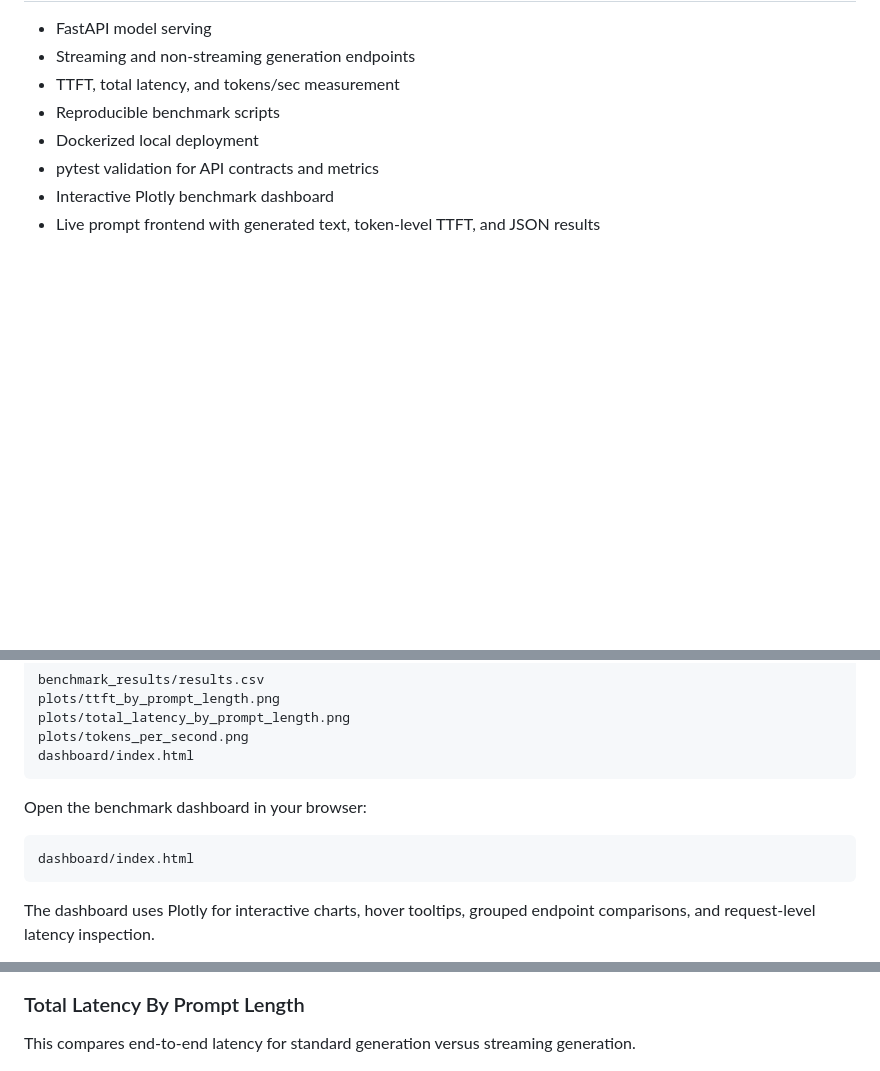
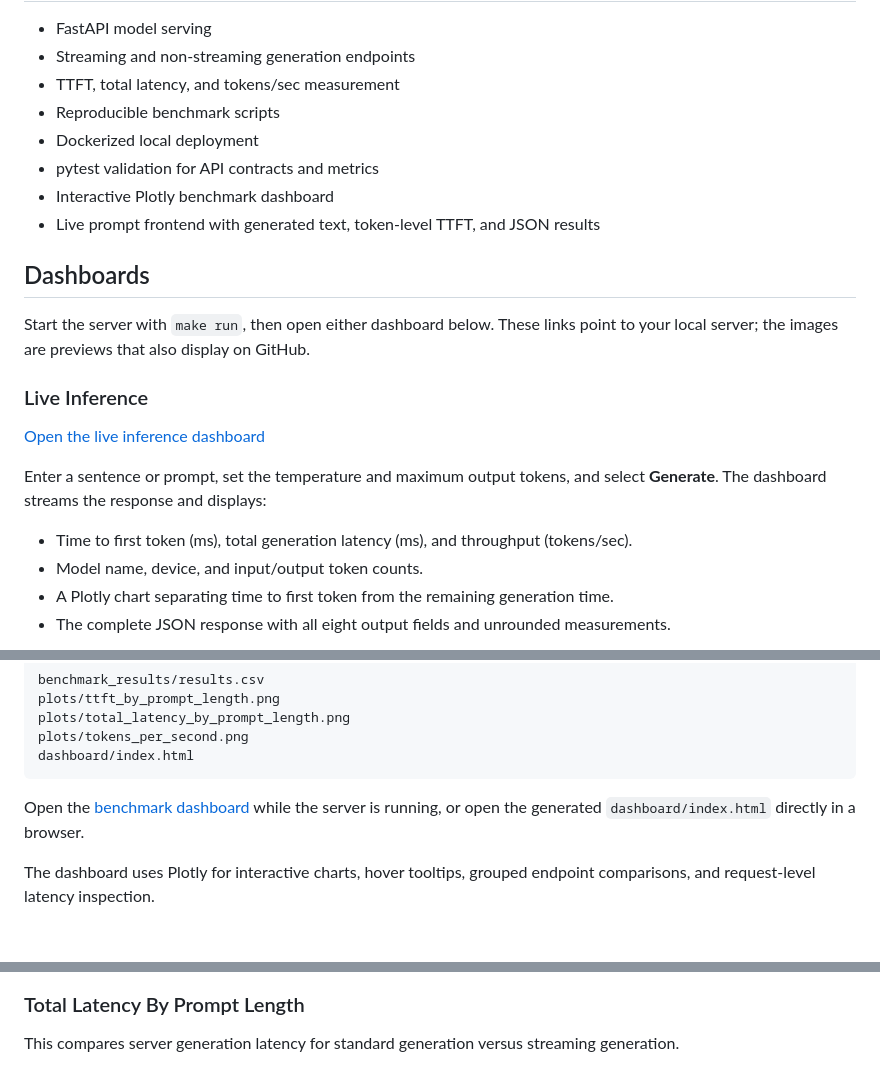
Before and after one commit to SatyamPalkar/Latency-Fine-Tuning, a Markdown page: README.md, 3 parts joined by grey strips. Rendered like a GitHub page; blank space fills up the shorter version.

````diff
--- a/README.md
+++ b/README.md
@@ -19,3 +19,20 @@ LLM applications can feel slow even when total generation time is acceptable. Fo
 - Interactive Plotly benchmark dashboard
 - Live prompt frontend with generated text, token-level TTFT, and JSON results
 
+## Dashboards
+
+Start the server with `make run`, then open either dashboard below. These links point
+to your local server; the images are previews that also display on GitHub.
+
+### Live Inference
+
+[Open the live inference dashboard](http://localhost:8000/)
+
+Enter a sentence or prompt, set the temperature and maximum output tokens, and select
+**Generate**. The dashboard streams the response and displays:
+
+- Time to first token (ms), total generation latency (ms), and throughput (tokens/sec).
+- Model name, device, and input/output token counts.
+- A Plotly chart separating time to first token from the remaining generation time.
+- The complete JSON response with all eight output fields and unrounded measurements.
+
@@ -131,11 +166,8 @@ plots/tokens_per_second.png
 dashboard/index.html
 ```
 
-Open the benchmark dashboard in your browser:
-
-```text
-dashboard/index.html
-```
+Open the [benchmark dashboard](http://localhost:8000/benchmarks) while the server is
+running, or open the generated `dashboard/index.html` directly in a browser.
 
 The dashboard uses Plotly for interactive charts, hover tooltips, grouped endpoint
 comparisons, and request-level latency inspection.
@@ -170,7 +202,7 @@ for output counts; rerun benchmarks before comparing them with the new measureme
 
 ### Total Latency By Prompt Length
 
-This compares end-to-end latency for standard generation versus streaming generation.
+This compares server generation latency for standard generation versus streaming generation.
 
 ![Total latency by prompt length](plots/total_latency_by_prompt_length.png)
 
````
Also changed, not shown: other parts of README.md (+27 -7 lines), plots/benchmark_dashboard.png (added), plots/live_inference_dashboard.png (added).
